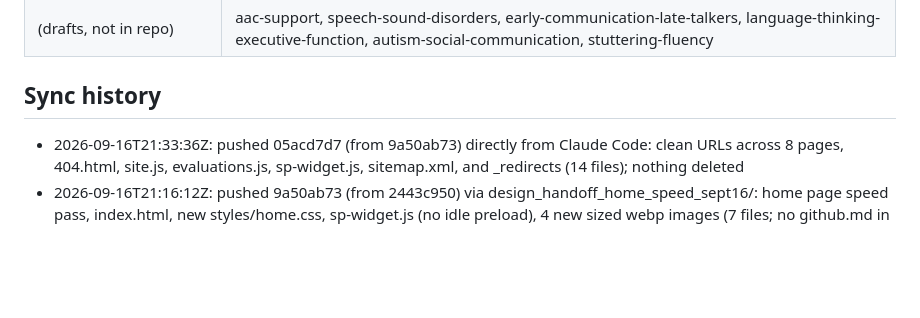
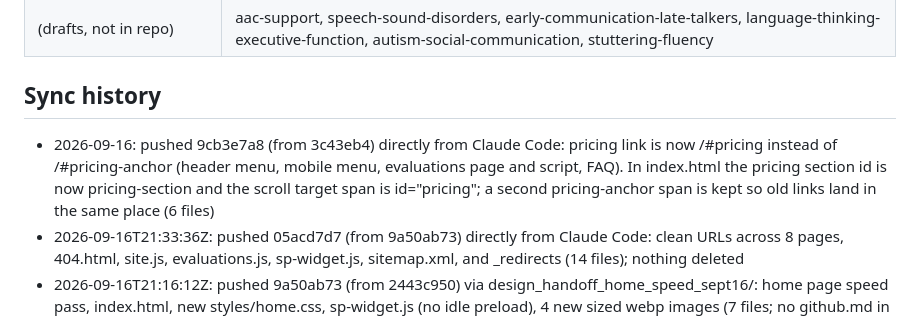
Before and after one commit to socialhousetherapy/social-house-therapy, a Markdown page: github.md, the part around the change. Drawn GitHub-style; blank space fills up the shorter version.

Commit message:
Docs: record pricing link change in github.md
Co-Authored-By: Claude Opus 5 <noreply@anthropic.com>

```diff
--- a/github.md
+++ b/github.md
@@ -32,6 +32,7 @@ commit: 05acd7d7 (from 9a50ab73)
 | (drafts, not in repo) | aac-support, speech-sound-disorders, early-communication-late-talkers, language-thinking-executive-function, autism-social-communication, stuttering-fluency |
 
 ## Sync history
+- 2026-09-16: pushed 9cb3e7a8 (from 3c43eb4) directly from Claude Code: pricing link is now /#pricing instead of /#pricing-anchor (header menu, mobile menu, evaluations page and script, FAQ). In index.html the pricing section id is now pricing-section and the scroll target span is id="pricing"; a second pricing-anchor span is kept so old links land in the same place (6 files)
 - 2026-09-16T21:33:36Z: pushed 05acd7d7 (from 9a50ab73) directly from Claude Code: clean URLs across 8 pages, 404.html, site.js, evaluations.js, sp-widget.js, sitemap.xml, and _redirects (14 files); nothing deleted
 - 2026-09-16T21:16:12Z: pushed 9a50ab73 (from 2443c950) via design_handoff_home_speed_sept16/: home page speed pass, index.html, new styles/home.css, sp-widget.js (no idle preload), 4 new sized webp images (7 files; no github.md in bundle); PageSpeed after deploy: mobile 76, desktop 90+ (was mobile 55)
 - 2026-09-16T21:02:21Z: pushed 2443c950 (from 5ddf46c7) via design_handoff_about_faq_sept16/: base mismatch, so the receipt was merged with the two entries below; about.html, faq.html, and about-review.md were already identical on main, so only ai-visibility-checklist.md and github.md changed
```
